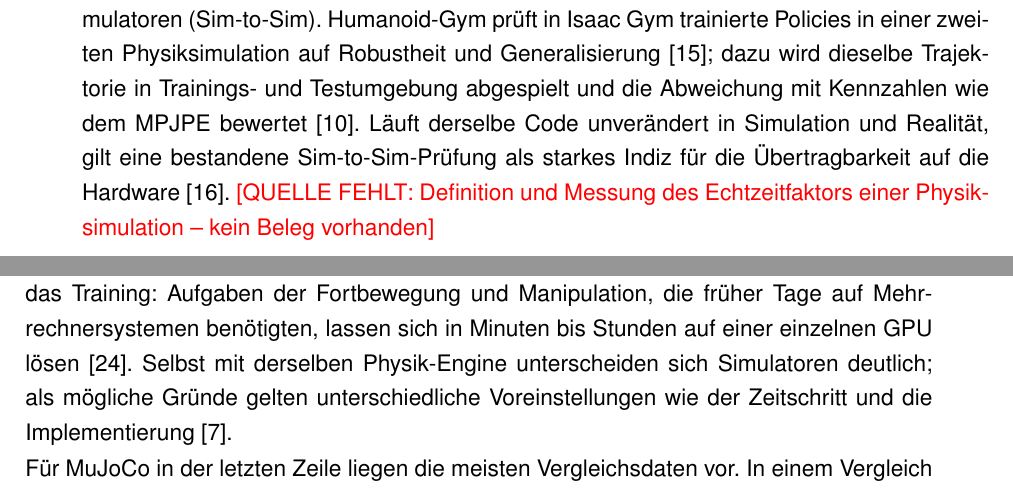
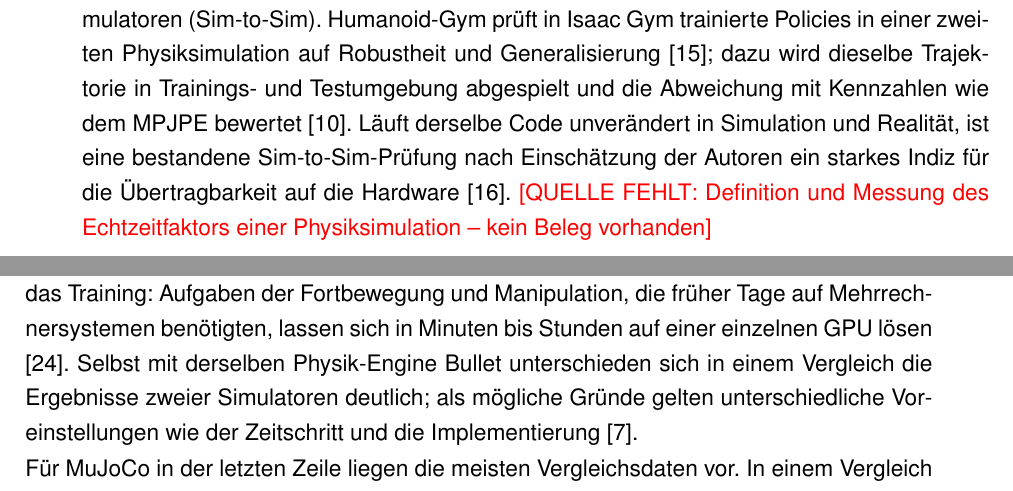
Before and after one commit to NilsMeier1812/Bachelorarbeit, a LaTeX document (main.tex, which reads Kapitel/03_Simulation_Infrastruktur.tex): two parts of pages 21 and 24 of 67, joined at a grey line, cut so that both start at the same text. Compiled offline with pdfLaTeX.

Commit message:
Kap. 3: zwei Formulierungen enger am Beleg (Durrani2026.03, Collins2019.07)
Co-Authored-By: Claude Opus 5.5 <noreply@anthropic.com>
Claude-Session: https://claude.ai/code/session_01VrGzNTHxELxnrEKcNpjQRq

```diff
--- a/Kapitel/03_Simulation_Infrastruktur.tex
+++ b/Kapitel/03_Simulation_Infrastruktur.tex
@@ -55,7 +55,7 @@ Ein Simulator lässt sich auch danach bewerten, ob eine Methode, die in der Simu
 
 Als Zwischenstufe zwischen Simulation und realem Roboter dient der Vergleich zweier Simulatoren (Sim-to-Sim).
 Humanoid-Gym prüft in Isaac Gym trainierte Policies in einer zweiten Physiksimulation auf Robustheit und Generalisierung \cite{Gu2024}\ev{Gu2024.02}; dazu wird dieselbe Trajektorie in Trainings- und Testumgebung abgespielt und die Abweichung mit Kennzahlen wie dem MPJPE bewertet \cite{He2025}\ev{He2025.09}.
-Läuft derselbe Code unverändert in Simulation und Realität, gilt eine bestandene Sim-to-Sim-Prüfung als starkes Indiz für die Übertragbarkeit auf die Hardware \cite{Durrani2026}\ev{Durrani2026.03}.
+Läuft derselbe Code unverändert in Simulation und Realität, ist eine bestandene Sim-to-Sim-Prüfung nach Einschätzung der Autoren ein starkes Indiz für die Übertragbarkeit auf die Hardware \cite{Durrani2026}\ev{Durrani2026.03}.
 \qf{Definition und Messung des Echtzeitfaktors einer Physiksimulation – kein Beleg vorhanden}
 
 % ======================================================================
@@ -117,7 +117,7 @@ Neben MuJoCo setzt die Forschung zu Lauf- und humanoiden Robotern weitere Simula
 Die Zeilen der Tabelle~\ref{tab:simulatoren} unterscheiden sich vor allem im Einsatzzweck.
 Gazebo in der ersten Zeile verdankt seine Verbreitung auch der Schnittstelle zum Robot Operating System (ROS) \cite{Collins2021}\ev{Collins2021.05}.
 Die GPU-parallelen Simulatoren der fünften Zeile beschleunigen vor allem das Training: Aufgaben der Fortbewegung und Manipulation, die früher Tage auf Mehrrechnersystemen benötigten, lassen sich in Minuten bis Stunden auf einer einzelnen GPU lösen \cite{Zakka2025}\ev{Zakka2025.04,Zakka2025.05}.
-Selbst mit derselben Physik-Engine unterscheiden sich Simulatoren deutlich; als mögliche Gründe gelten unterschiedliche Voreinstellungen wie der Zeitschritt und die Implementierung \cite{Collins2019}\ev{Collins2019.07}.
+Selbst mit derselben Physik-Engine Bullet unterschieden sich in einem Vergleich die Ergebnisse zweier Simulatoren deutlich; als mögliche Gründe gelten unterschiedliche Voreinstellungen wie der Zeitschritt und die Implementierung \cite{Collins2019}\ev{Collins2019.07}.
 
 Für MuJoCo in der letzten Zeile liegen die meisten Vergleichsdaten vor.
 In einem Vergleich aus dem Jahr 2015 war MuJoCo auf robotikrelevanten Systemen am schnellsten und genauesten, wobei keine Engine durchgehend besser als alle anderen war \cite{Erez2015}\ev{Erez2015.26}; die Studie stammt allerdings von den Entwicklern von MuJoCo \cite{Erez2015}\ev{Erez2015.09}.
```
